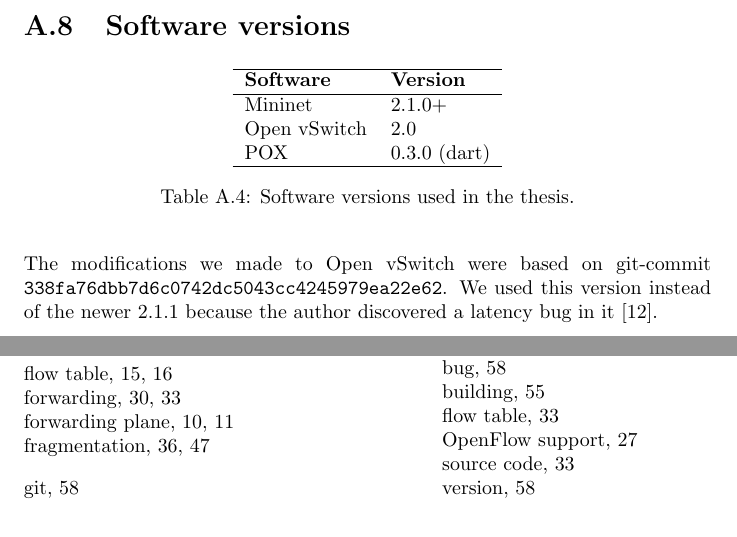
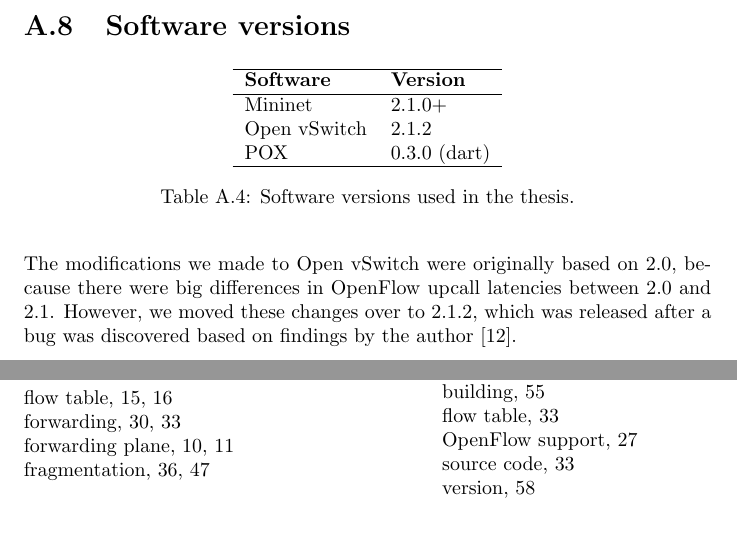
Before and after one commit to cslarsen/bachelor, a LaTeX thesis (thesis/thesis.tex, which reads thesis/appendix-mininet.tex): two parts of pages 62 and 68 of 70, joined at a grey line, cut so that both start at the same text. Compiled offline with pdfLaTeX.

Commit message:
Reworded, bumped to 2.1.2

```diff
--- a/thesis/appendix-mininet.tex
+++ b/thesis/appendix-mininet.tex
@@ -479,7 +479,7 @@
     \textbf{Software} & \textbf{Version} \\
   \hline
     Mininet & 2.1.0+ \\
-    Open vSwitch & 2.0 \\
+    Open vSwitch & 2.1.2 \\
     POX & 0.3.0 (dart) \\
   \hline
   \end{tabular}
@@ -490,7 +490,7 @@
 \index{POX!version}
 
 The modifications we made to Open vSwitch\index{Open vSwitch!version} were
-based on git-commit\index{git}\linebreak
-\texttt{338fa76dbb7d6c0742dc5043cc4245979ea22e62}.  We used this version
-instead of the newer 2.1.1 because the author discovered a latency
-bug\index{Open vSwitch!bug} in it \cite{ovs.bug}.
+originally based on 2.0, because there were big differences in OpenFlow
+upcall latencies between 2.0 and 2.1.  However, we moved these changes over
+to 2.1.2, which was released after a bug was discovered based on findings by
+the author\index{Open vSwitch!bug} \cite{ovs.bug}.
```
